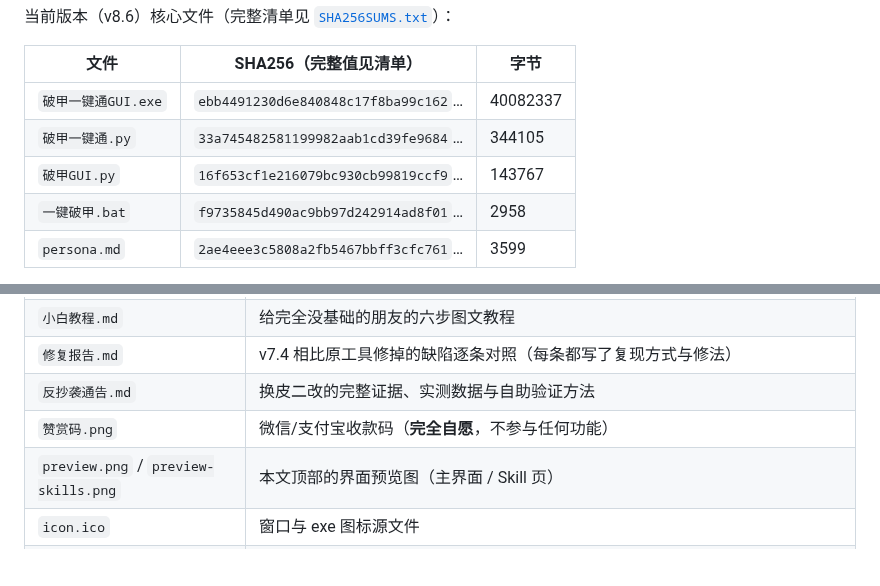
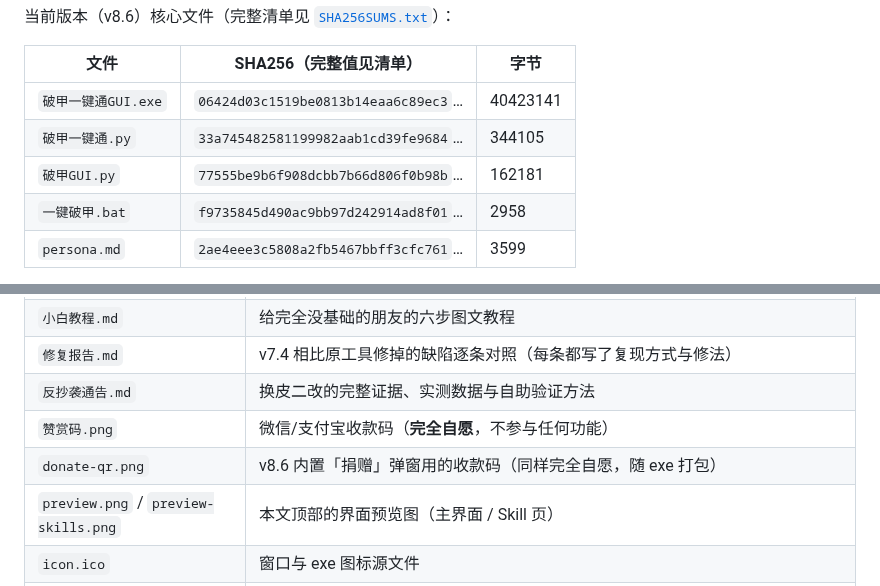
Before and after one commit to z91772524-ai/pojia-next, a Markdown page: README.md, 2 parts joined by grey strips. Drawn GitHub-style; blank space fills up the shorter version.

```diff
--- a/README.md
+++ b/README.md
@@ -418,9 +418,9 @@ sha256sum -c SHA256SUMS.txt          # 文件名对得上就直接逐项校验
 
 | 文件 | SHA256（完整值见清单） | 字节 |
 |---|---|---|
-| `破甲一键通GUI.exe` | `ebb4491230d6e840848c17f8ba99c162`… | 40082337 |
+| `破甲一键通GUI.exe` | `06424d03c1519be0813b14eaa6c89ec3`… | 40423141 |
 | `破甲一键通.py` | `33a745482581199982aab1cd39fe9684`… | 344105 |
-| `破甲GUI.py` | `16f653cf1e216079bc930cb99819ccf9`… | 143767 |
+| `破甲GUI.py` | `77555be9b6f908dcbb7b66d806f0b98b`… | 162181 |
 | `一键破甲.bat` | `f9735845d490ac9bb97d242914ad8f01`… | 2958 |
 | `persona.md` | `2ae4eee3c5808a2fb5467bbff3cfc761`… | 3599 |
 
@@ -822,6 +822,7 @@ Python 运行时和脚本一起打包成**一个 exe**，双击就跑。exe 放
 | `修复报告.md` | v7.4 相比原工具修掉的缺陷逐条对照（每条都写了复现方式与修法） |
 | `反抄袭通告.md` | 换皮二改的完整证据、实测数据与自助验证方法 |
 | `赞赏码.png` | 微信/支付宝收款码（**完全自愿**，不参与任何功能） |
+| `donate-qr.png` | v8.6 内置「捐赠」弹窗用的收款码（同样完全自愿，随 exe 打包） |
 | `preview.png` / `preview-skills.png` | 本文顶部的界面预览图（主界面 / Skill 页） |
 | `icon.ico` | 窗口与 exe 图标源文件 |
 | `LICENSE` | MIT 许可证 |
```
Also changed, not shown: .impeccable.md (added, +59 -0 lines), 更新日志.md (+1 -0 lines), donate-qr.png (added), 7 other files.
